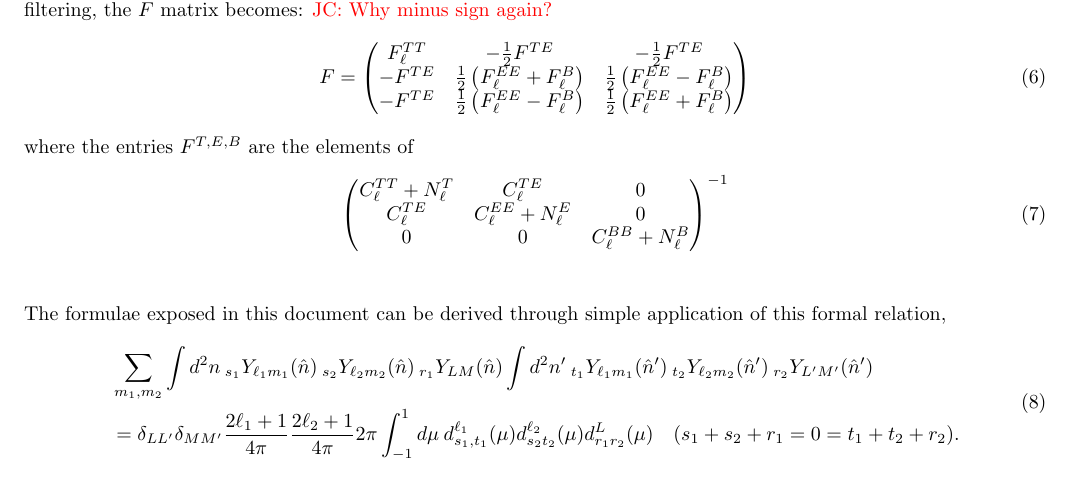
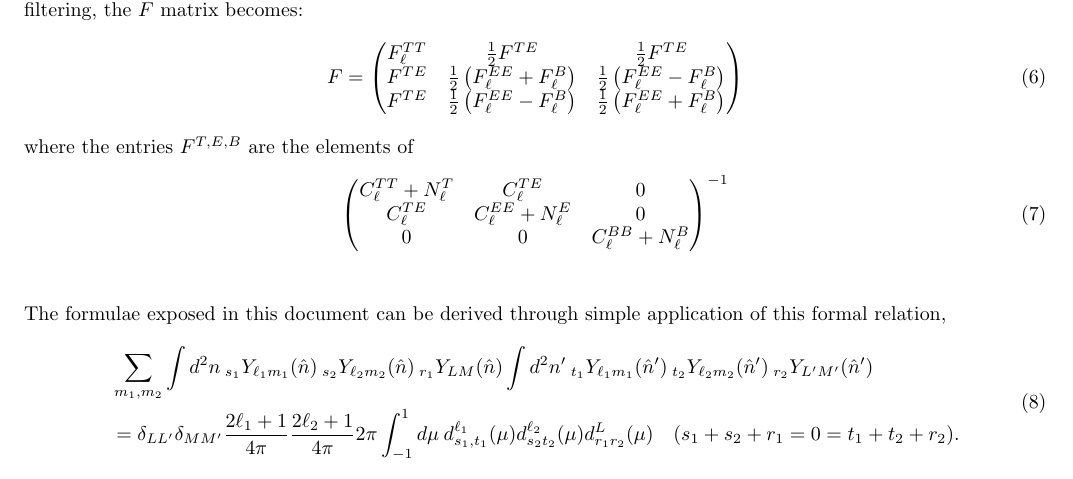
Before and after one commit to carronj/plancklens, a LaTeX document (doc/qresp.tex): part of page 2 of 4, cut at the place of the change. Compiled offline with pdfLaTeX.

Commit message:
sign fix

```diff
--- a/doc/qresp.tex
+++ b/doc/qresp.tex
@@ -79,10 +79,9 @@ F_\ell^{X} = \frac{1}{C_\ell^{XX,\rm fid} + N_\ell^{\rm X} /b_\ell^2}, \quad X =
 \end{equation}
 In Ref~\cite{Aghanim:2018oex}, $F_\ell^{X}$ is set to zero outside $100 \le \ell \le 2048$, $N^T_\ell$ is $35 \mu$K-amin, $N^P_\ell$ is $55 \mu$K-amin, $b_\ell$ is Gaussian beam of FWHM $5$-amin, and $F_\ell^X$ contains further an additional small rescaling.
 For joint temperature and polarization filtering, the $F$ matrix becomes:
-\JC{Why minus sign again?}
 \begin{equation}
 	F = \begin{pmatrix}
-		F^{TT}_\ell &  -\frac 12 F^{TE} &  - \frac12 F^{TE} \\  -F^{TE} & \frac 12 \left( F^{EE}_\ell  + F^{B}_\ell\right) & \frac 12 \left( F^{EE}_\ell  - F^{B}_\ell\right) \\ -F^{TE}& \frac 12 \left( F^{EE}_\ell  - F^{B}_\ell\right) & \frac 12 \left( F^{EE}_\ell  + F^{B}_\ell\right)
+		F^{TT}_\ell &  \frac 12 F^{TE} &   \frac12 F^{TE} \\  F^{TE} & \frac 12 \left( F^{EE}_\ell  + F^{B}_\ell\right) & \frac 12 \left( F^{EE}_\ell  - F^{B}_\ell\right) \\ F^{TE}& \frac 12 \left( F^{EE}_\ell  - F^{B}_\ell\right) & \frac 12 \left( F^{EE}_\ell  + F^{B}_\ell\right)
 	\end{pmatrix}
 \end{equation}
 where the entries $F^{T, E, B}$ are the elements of
```
Also changed, not shown: doc/qresp.pdf.
